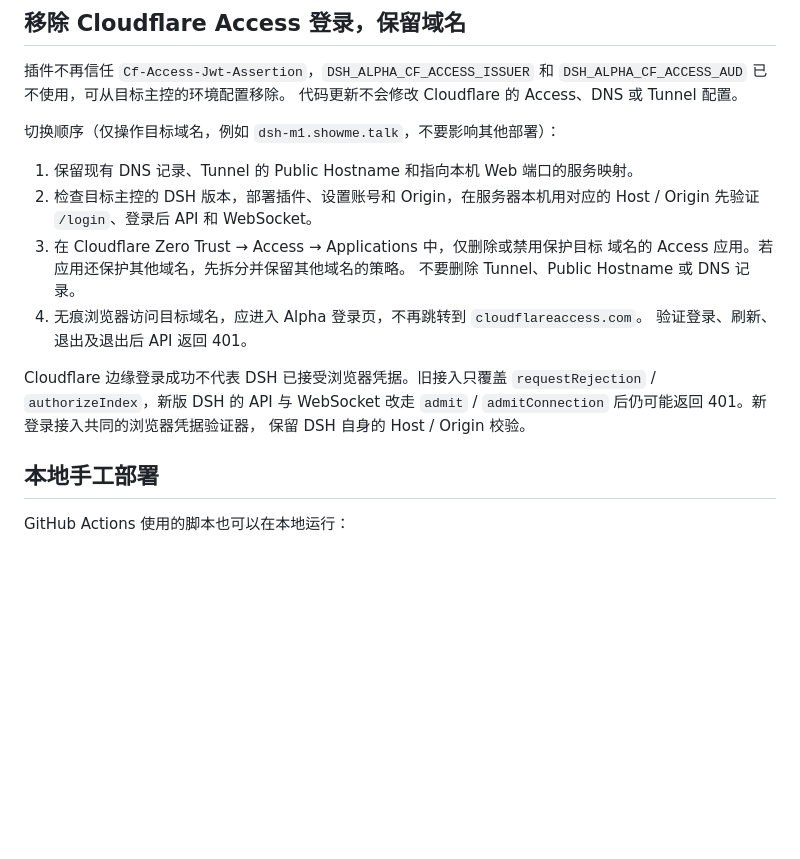
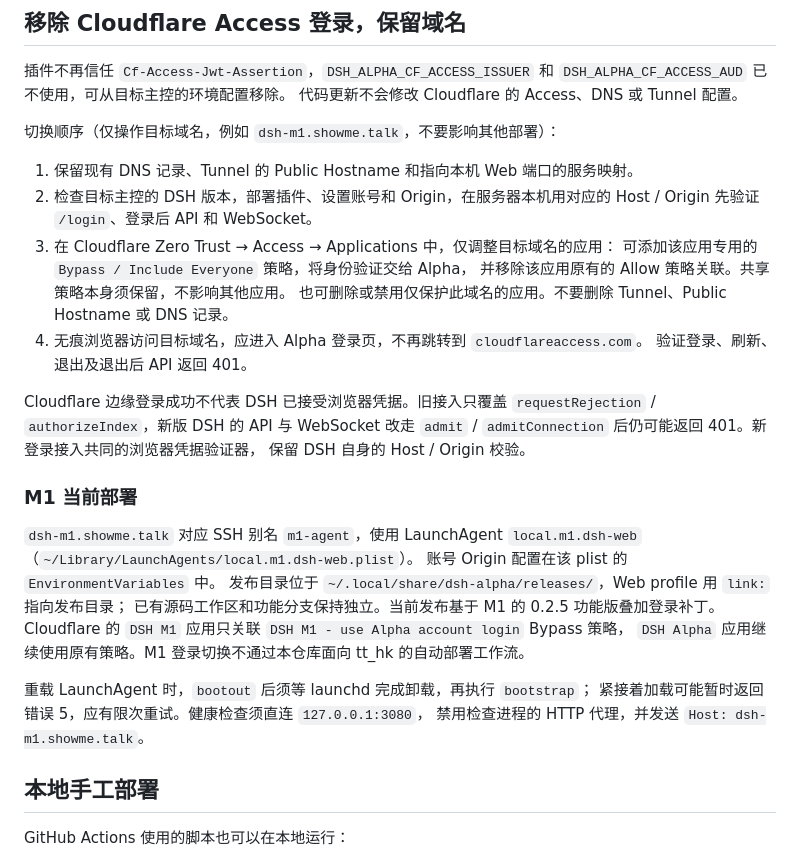
Before and after one commit to songofhawk/dsh-alpha, a Markdown page: docs/deployment.md, the part around the change. Drawn GitHub-style; blank space fills up the shorter version.

Commit message:
docs: record M1 account login deployment and Access handoff

```diff
--- a/docs/deployment.md
+++ b/docs/deployment.md
@@ -79,9 +79,10 @@ Origin 必须为 HTTPS，不带路径和末尾斜杠。DSH 的 `trustedHosts`
 1. 保留现有 DNS 记录、Tunnel 的 Public Hostname 和指向本机 Web 端口的服务映射。
 2. 检查目标主控的 DSH 版本，部署插件、设置账号和 Origin，在服务器本机用对应的
    Host / Origin 先验证 `/login`、登录后 API 和 WebSocket。
-3. 在 Cloudflare Zero Trust → Access → Applications 中，仅删除或禁用保护目标
-   域名的 Access 应用。若应用还保护其他域名，先拆分并保留其他域名的策略。
-   不要删除 Tunnel、Public Hostname 或 DNS 记录。
+3. 在 Cloudflare Zero Trust → Access → Applications 中，仅调整目标域名的应用：
+   可添加该应用专用的 `Bypass / Include Everyone` 策略，将身份验证交给 Alpha，
+   并移除该应用原有的 Allow 策略关联。共享策略本身须保留，不影响其他应用。
+   也可删除或禁用仅保护此域名的应用。不要删除 Tunnel、Public Hostname 或 DNS 记录。
 4. 无痕浏览器访问目标域名，应进入 Alpha 登录页，不再跳转到 `cloudflareaccess.com`。
    验证登录、刷新、退出及退出后 API 返回 401。
 
@@ -89,6 +90,20 @@ Cloudflare 边缘登录成功不代表 DSH 已接受浏览器凭据。旧接入
 `requestRejection` / `authorizeIndex`，新版 DSH 的 API 与 WebSocket 改走
 `admit` / `admitConnection` 后仍可能返回 401。新登录接入共同的浏览器凭据验证器，
 保留 DSH 自身的 Host / Origin 校验。
+
+### M1 当前部署
+
+`dsh-m1.showme.talk` 对应 SSH 别名 `m1-agent`，使用 LaunchAgent
+`local.m1.dsh-web`（`~/Library/LaunchAgents/local.m1.dsh-web.plist`）。
+账号 Origin 配置在该 plist 的 `EnvironmentVariables` 中。
+发布目录位于 `~/.local/share/dsh-alpha/releases/`，Web profile 用 `link:` 指向发布目录；
+已有源码工作区和功能分支保持独立。当前发布基于 M1 的 0.2.5 功能版叠加登录补丁。
+Cloudflare 的 `DSH M1` 应用只关联 `DSH M1 - use Alpha account login` Bypass 策略，
+`DSH Alpha` 应用继续使用原有策略。M1 登录切换不通过本仓库面向 tt_hk 的自动部署工作流。
+
+重载 LaunchAgent 时，`bootout` 后须等 launchd 完成卸载，再执行 `bootstrap`；
+紧接着加载可能暂时返回错误 5，应有限次重试。健康检查须直连 `127.0.0.1:3080`，
+禁用检查进程的 HTTP 代理，并发送 `Host: dsh-m1.showme.talk`。
 
 ## 本地手工部署
 
```
